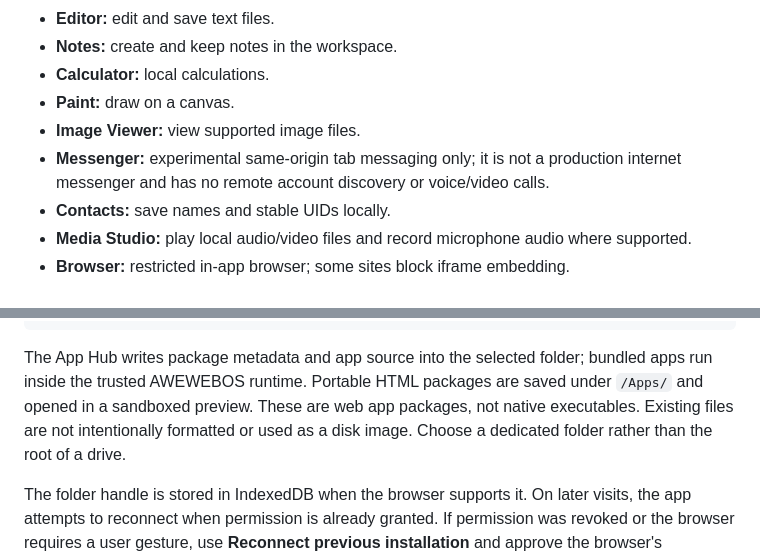
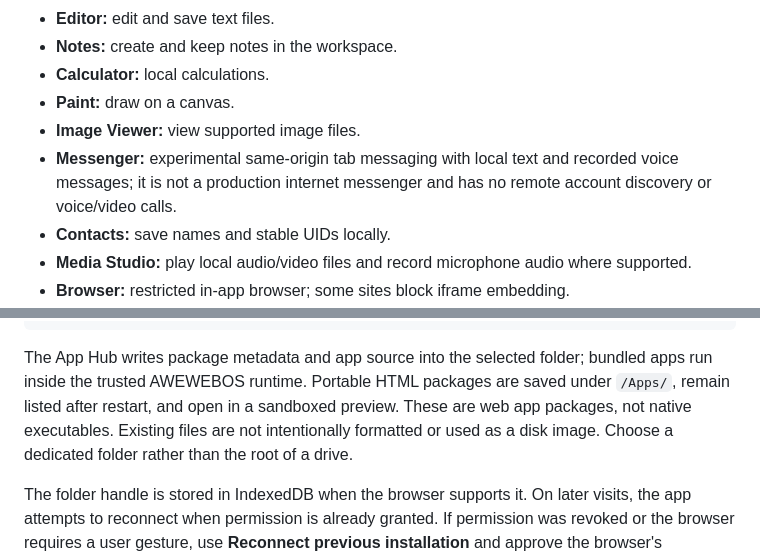
Before and after one commit to ARARAT33/AWEWEBOS, a Markdown page: README.md, 2 parts joined by grey strips. Drawn GitHub-style.

Commit message:
Document local voice messaging and persistent portable app packages

````diff
--- a/README.md
+++ b/README.md
@@ -20,7 +20,7 @@ Built-in applications:
 - **Calculator:** local calculations.
 - **Paint:** draw on a canvas.
 - **Image Viewer:** view supported image files.
-- **Messenger:** experimental same-origin tab messaging only; it is not a production internet messenger and has no remote account discovery or voice/video calls.
+- **Messenger:** experimental same-origin tab messaging with local text and recorded voice messages; it is not a production internet messenger and has no remote account discovery or voice/video calls.
 - **Contacts:** save names and stable UIDs locally.
 - **Media Studio:** play local audio/video files and record microphone audio where supported.
 - **Browser:** restricted in-app browser; some sites block iframe embedding.
@@ -59,7 +59,7 @@ AWEWEBOS workspace/
 └── Settings/preferences.json
 ```
 
-The App Hub writes package metadata and app source into the selected folder; bundled apps run inside the trusted AWEWEBOS runtime. Portable HTML packages are saved under `/Apps/` and opened in a sandboxed preview. These are web app packages, not native executables. Existing files are not intentionally formatted or used as a disk image. Choose a dedicated folder rather than the root of a drive.
+The App Hub writes package metadata and app source into the selected folder; bundled apps run inside the trusted AWEWEBOS runtime. Portable HTML packages are saved under `/Apps/`, remain listed after restart, and open in a sandboxed preview. These are web app packages, not native executables. Existing files are not intentionally formatted or used as a disk image. Choose a dedicated folder rather than the root of a drive.
 
 The folder handle is stored in IndexedDB when the browser supports it. On later visits, the app attempts to reconnect when permission is already granted. If permission was revoked or the browser requires a user gesture, use **Reconnect previous installation** and approve the browser's permission prompt. Browser security means permission cannot be guaranteed to remain granted forever.
 
````
